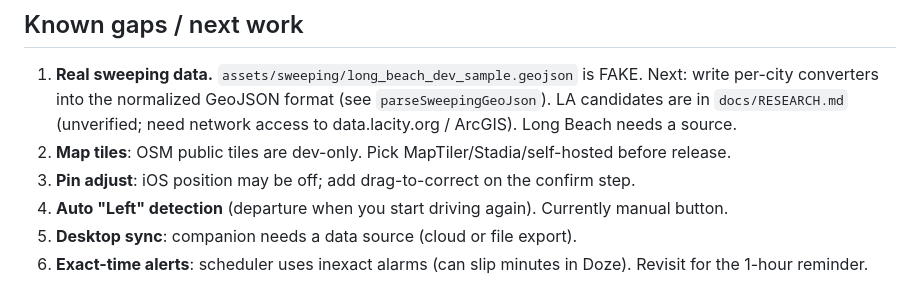
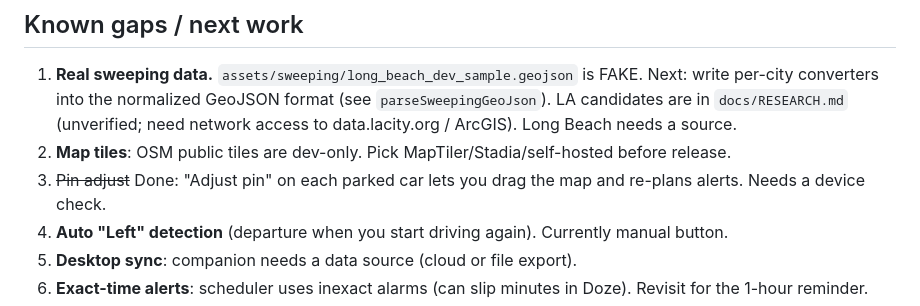
Before and after one commit to c3asare/claude-code, a Markdown page: docs/MAC_HANDOFF.md, the part around the change. Rendered like a GitHub page.

Commit message:
Update handoff: pin adjust done
Co-Authored-By: Claude Sonnet 5.5 <noreply@anthropic.com>
Claude-Session: https://claude.ai/code/session_01Lt6aViwkBaKrfMdRzCTH6z

```diff
--- a/docs/MAC_HANDOFF.md
+++ b/docs/MAC_HANDOFF.md
@@ -44,7 +44,7 @@ flutter pub get
 ## Known gaps / next work
 1. **Real sweeping data.** `assets/sweeping/long_beach_dev_sample.geojson` is FAKE. Next: write per-city converters into the normalized GeoJSON format (see `parseSweepingGeoJson`). LA candidates are in `docs/RESEARCH.md` (unverified; need network access to data.lacity.org / ArcGIS). Long Beach needs a source.
 2. **Map tiles**: OSM public tiles are dev-only. Pick MapTiler/Stadia/self-hosted before release.
-3. **Pin adjust**: iOS position may be off; add drag-to-correct on the confirm step.
+3. ~~Pin adjust~~ Done: "Adjust pin" on each parked car lets you drag the map and re-plans alerts. Needs a device check.
 4. **Auto "Left" detection** (departure when you start driving again). Currently manual button.
 5. **Desktop sync**: companion needs a data source (cloud or file export).
 6. **Exact-time alerts**: scheduler uses inexact alarms (can slip minutes in Doze). Revisit for the 1-hour reminder.
```
